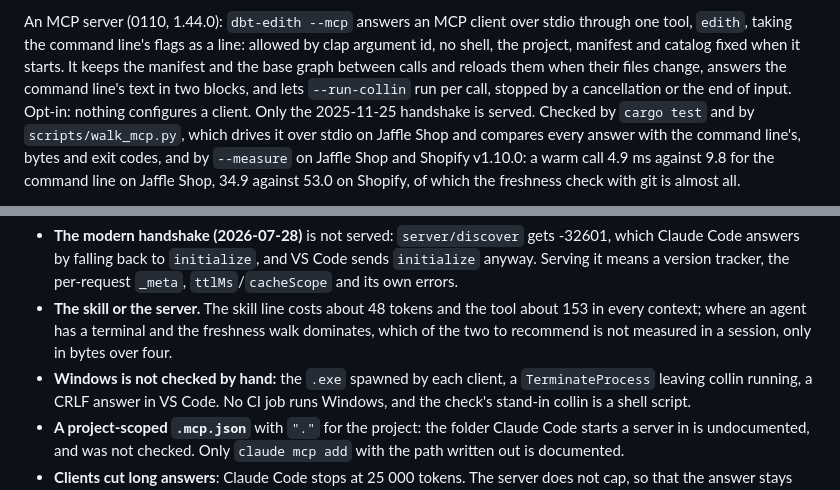
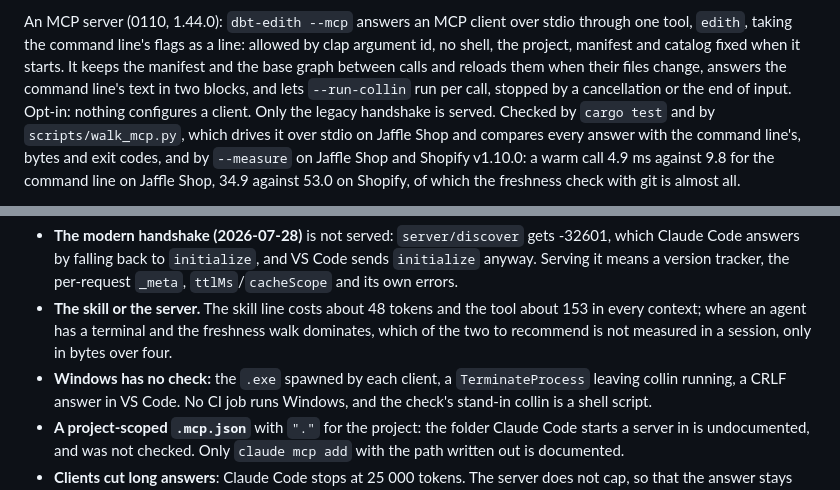
Before and after one commit to IL-William/dbt-edith, a Markdown page: docs/state.md, 2 parts joined by grey strips. Rendered like a GitHub page.

```diff
--- a/docs/state.md
+++ b/docs/state.md
@@ -1572,7 +1572,7 @@ allowed by clap argument id, no shell, the project, manifest and catalog fixed
 when it starts. It keeps the manifest and the base graph between calls and
 reloads them when their files change, answers the command line's text in two
 blocks, and lets `--run-collin` run per call, stopped by a cancellation or the
-end of input. Opt-in: nothing configures a client. Only the 2025-11-25
+end of input. Opt-in: nothing configures a client. Only the legacy
 handshake is served. Checked by `cargo test` and by `scripts/walk_mcp.py`,
 which drives it over stdio on Jaffle Shop and compares every answer with the
 command line's, bytes and exit codes, and by `--measure` on Jaffle Shop and
@@ -2300,7 +2300,7 @@ Left by the MCP server (0110, 1.44.0), unranked:
   tool about 153 in every context; where an agent has a terminal and the
   freshness walk dominates, which of the two to recommend is not measured in a
   session, only in bytes over four.
-- **Windows is not checked by hand:** the `.exe` spawned by each client, a
+- **Windows has no check:** the `.exe` spawned by each client, a
   `TerminateProcess` leaving collin running, a CRLF answer in VS Code. No CI
   job runs Windows, and the check's stand-in collin is a shell script.
 - **A project-scoped `.mcp.json`** with `"."` for the project: the folder
```
Also changed, not shown: docs/decisions/0110-an-agent-may-ask-over-mcp-through-one-tool.md (+14 -25 lines), docs/features/command-line.md (+7 -16 lines).
